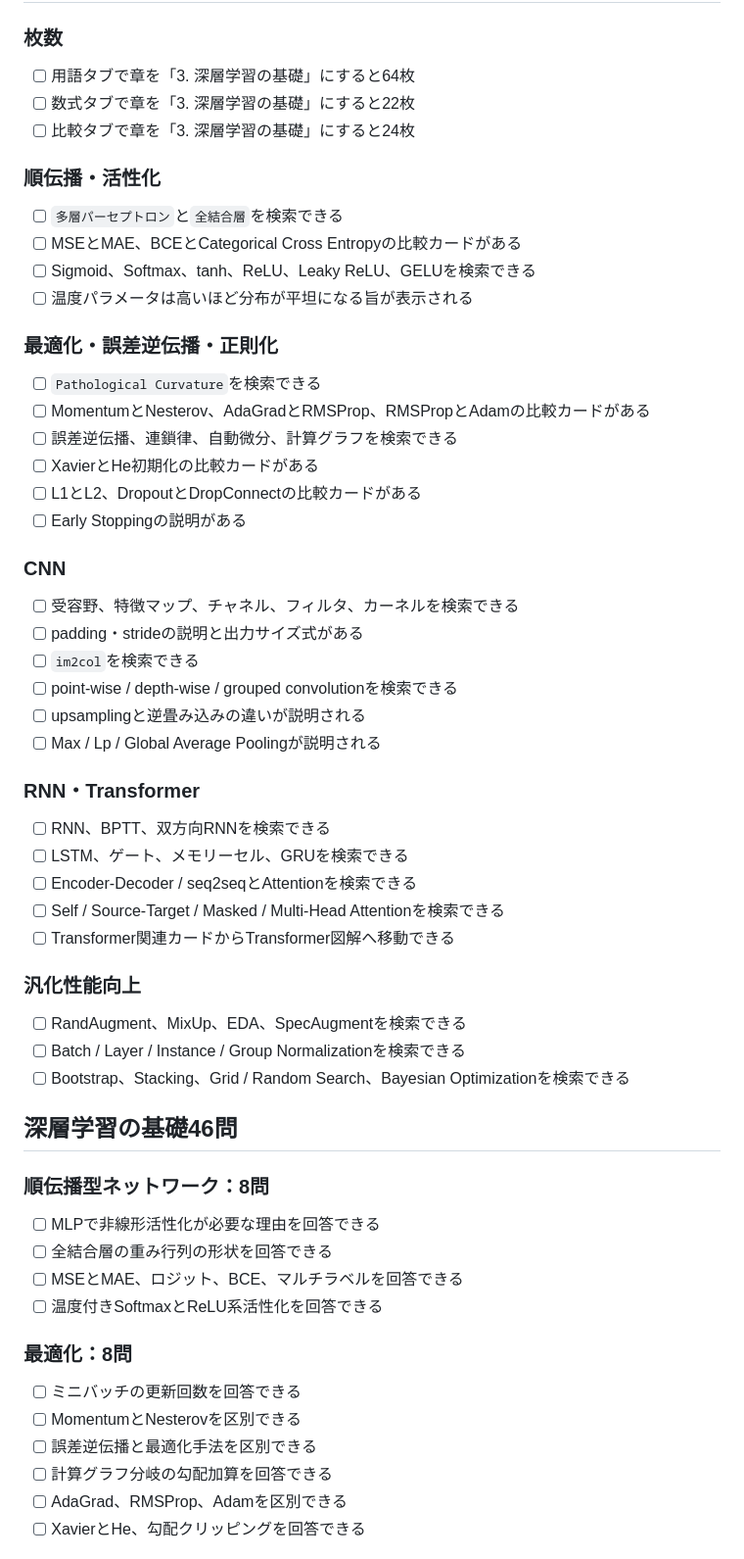
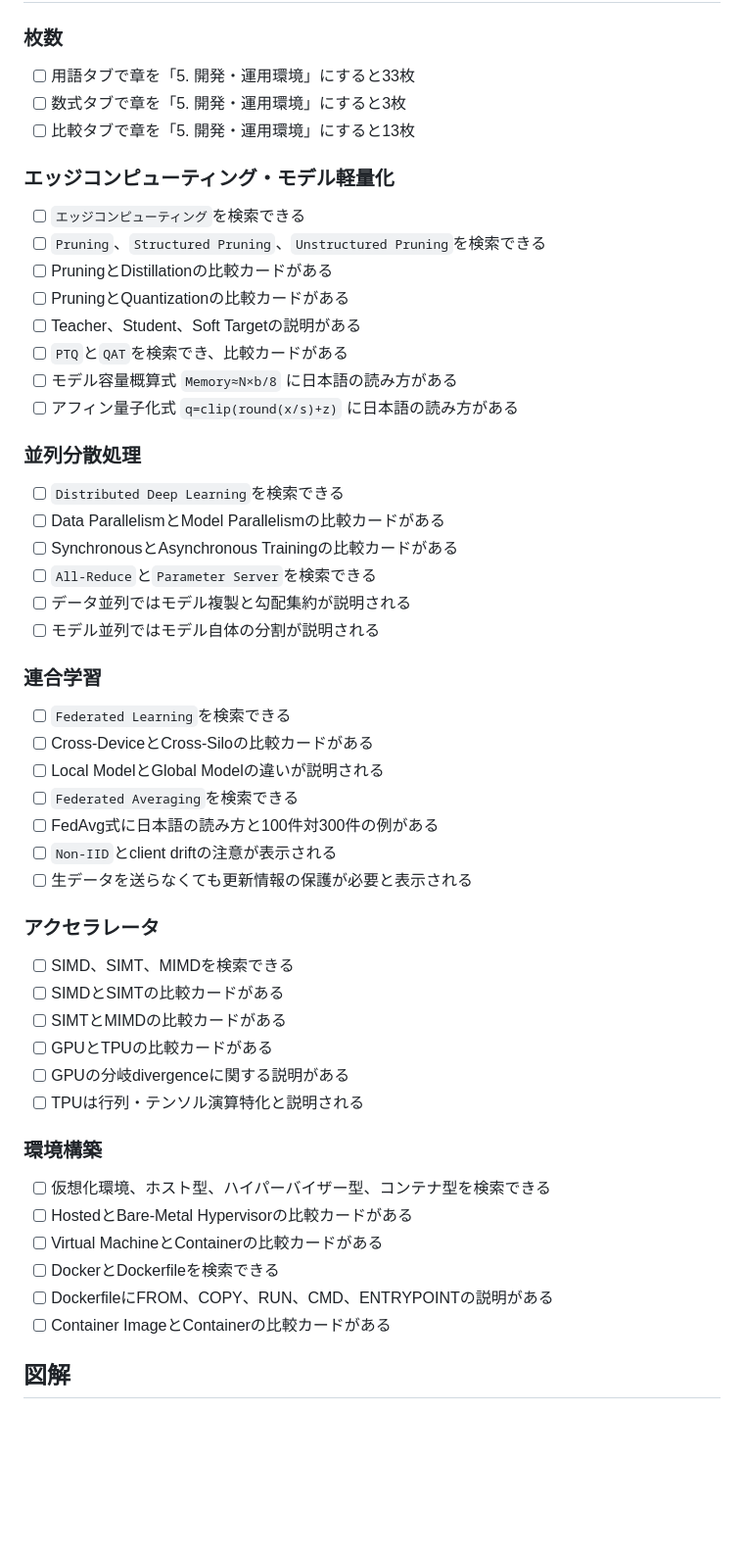
Before and after one commit to small-toolforge/e-shikaku-learning-navi, a Markdown page: docs/v0.4.0_実機確認チェック表.md, the part around one of its changes. Shown at 98% size. Drawn GitHub-style; blank space fills up the shorter version.

Commit message:
docs: 開発・運用環境49カードの実機確認を追加

```diff
--- a/docs/v0.4.0_実機確認チェック表.md
+++ b/docs/v0.4.0_実機確認チェック表.md
@@ -85,64 +76,57 @@ http://127.0.0.1:8000/
 
 ### 枚数
 
-- [ ] 用語タブで章を「3. 深層学習の基礎」にすると64枚
-- [ ] 数式タブで章を「3. 深層学習の基礎」にすると22枚
-- [ ] 比較タブで章を「3. 深層学習の基礎」にすると24枚
+- [ ] 用語タブで章を「5. 開発・運用環境」にすると33枚
+- [ ] 数式タブで章を「5. 開発・運用環境」にすると3枚
+- [ ] 比較タブで章を「5. 開発・運用環境」にすると13枚
 
-### 順伝播・活性化
+### エッジコンピューティング・モデル軽量化
 
-- [ ] `多層パーセプトロン`と`全結合層`を検索できる
-- [ ] MSEとMAE、BCEとCategorical Cross Entropyの比較カードがある
-- [ ] Sigmoid、Softmax、tanh、ReLU、Leaky ReLU、GELUを検索できる
-- [ ] 温度パラメータは高いほど分布が平坦になる旨が表示される
+- [ ] `エッジコンピューティング`を検索できる
+- [ ] `Pruning`、`Structured Pruning`、`Unstructured Pruning`を検索できる
+- [ ] PruningとDistillationの比較カードがある
+- [ ] PruningとQuantizationの比較カードがある
+- [ ] Teacher、Student、Soft Targetの説明がある
+- [ ] `PTQ`と`QAT`を検索でき、比較カードがある
+- [ ] モデル容量概算式 `Memory≈N×b/8` に日本語の読み方がある
+- [ ] アフィン量子化式 `q=clip(round(x/s)+z)` に日本語の読み方がある
 
-### 最適化・誤差逆伝播・正則化
+### 並列分散処理
 
-- [ ] `Pathological Curvature`を検索できる
-- [ ] MomentumとNesterov、AdaGradとRMSProp、RMSPropとAdamの比較カードがある
-- [ ] 誤差逆伝播、連鎖律、自動微分、計算グラフを検索できる
-- [ ] XavierとHe初期化の比較カードがある
-- [ ] L1とL2、DropoutとDropConnectの比較カードがある
-- [ ] Early Stoppingの説明がある
+- [ ] `Distributed Deep Learning`を検索できる
+- [ ] Data ParallelismとModel Parallelismの比較カードがある
+- [ ] SynchronousとAsynchronous Trainingの比較カードがある
+- [ ] `All-Reduce`と`Parameter Server`を検索できる
+- [ ] データ並列ではモデル複製と勾配集約が説明される
+- [ ] モデル並列ではモデル自体の分割が説明される
 
-### CNN
+### 連合学習
 
-- [ ] 受容野、特徴マップ、チャネル、フィルタ、カーネルを検索できる
-- [ ] padding・strideの説明と出力サイズ式がある
-- [ ] `im2col`を検索できる
-- [ ] point-wise / depth-wise / grouped convolutionを検索できる
-- [ ] upsamplingと逆畳み込みの違いが説明される
-- [ ] Max / Lp / Global Average Poolingが説明される
+- [ ] `Federated Learning`を検索できる
+- [ ] Cross-DeviceとCross-Siloの比較カードがある
+- [ ] Local ModelとGlobal Modelの違いが説明される
+- [ ] `Federated Averaging`を検索できる
+- [ ] FedAvg式に日本語の読み方と100件対300件の例がある
+- [ ] `Non-IID`とclient driftの注意が表示される
+- [ ] 生データを送らなくても更新情報の保護が必要と表示される
 
-### RNN・Transformer
+### アクセラレータ
 
-- [ ] RNN、BPTT、双方向RNNを検索できる
-- [ ] LSTM、ゲート、メモリーセル、GRUを検索できる
-- [ ] Encoder-Decoder / seq2seqとAttentionを検索できる
-- [ ] Self / Source-Target / Masked / Multi-Head Attentionを検索できる
-- [ ] Transformer関連カードからTransformer図解へ移動できる
+- [ ] SIMD、SIMT、MIMDを検索できる
+- [ ] SIMDとSIMTの比較カードがある
+- [ ] SIMTとMIMDの比較カードがある
+- [ ] GPUとTPUの比較カードがある
+- [ ] GPUの分岐divergenceに関する説明がある
+- [ ] TPUは行列・テンソル演算特化と説明される
 
-### 汎化性能向上
+### 環境構築
 
-- [ ] RandAugment、MixUp、EDA、SpecAugmentを検索できる
-- [ ] Batch / Layer / Instance / Group Normalizationを検索できる
-- [ ] Bootstrap、Stacking、Grid / Random Search、Bayesian Optimizationを検索できる
+- [ ] 仮想化環境、ホスト型、ハイパーバイザー型、コンテナ型を検索できる
+- [ ] HostedとBare-Metal Hypervisorの比較カードがある
+- [ ] Virtual MachineとContainerの比較カードがある
+- [ ] DockerとDockerfileを検索できる
+- [ ] DockerfileにFROM、COPY、RUN、CMD、ENTRYPOINTの説明がある
+- [ ] Container ImageとContainerの比較カードがある
 
-## 深層学習の基礎46問
+## 図解
 
-### 順伝播型ネットワーク：8問
-
-- [ ] MLPで非線形活性化が必要な理由を回答できる
-- [ ] 全結合層の重み行列の形状を回答できる
-- [ ] MSEとMAE、ロジット、BCE、マルチラベルを回答できる
-- [ ] 温度付きSoftmaxとReLU系活性化を回答できる
-
-### 最適化：8問
-
-- [ ] ミニバッチの更新回数を回答できる
-- [ ] MomentumとNesterovを区別できる
-- [ ] 誤差逆伝播と最適化手法を区別できる
-- [ ] 計算グラフ分岐の勾配加算を回答できる
-- [ ] AdaGrad、RMSProp、Adamを区別できる
-- [ ] XavierとHe、勾配クリッピングを回答できる
-
```
Also changed, not shown: other parts of docs/v0.4.0_実機確認チェック表.md (+33 -104 lines).
